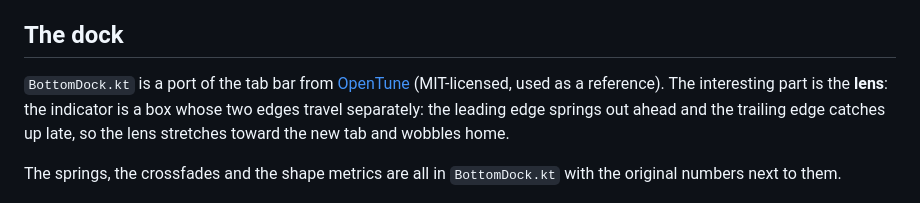
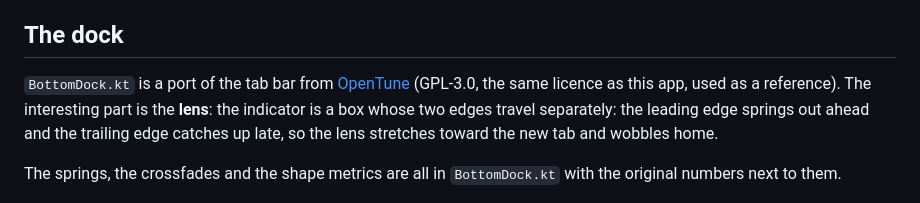
Before and after one commit to grayguava/bonk, a Markdown page: docs/architecture.md, the part around the change. GitHub-like rendering.

```diff
--- a/docs/architecture.md
+++ b/docs/architecture.md
@@ -113,7 +113,8 @@ killed by a successful install, so the app is opened again by hand afterwards.
 ## The dock
 
 `BottomDock.kt` is a port of the tab bar from
-[OpenTune](https://github.com/justshivv/Opentune) (MIT-licensed, used as a reference).
+[OpenTune](https://github.com/justshivv/Opentune) (GPL-3.0, the same licence as this app,
+used as a reference).
 The interesting part is the **lens**: the indicator is a box whose two edges travel
 separately: the leading edge springs out ahead and the trailing edge catches up late, so
 the lens stretches toward the new tab and wobbles home.
```
Also changed, not shown: README.md (+18 -3 lines), docs/screenshots/01-home.jpg (added), docs/screenshots/02-levels.jpg (added), docs/screenshots/03-settings.jpg (added).
